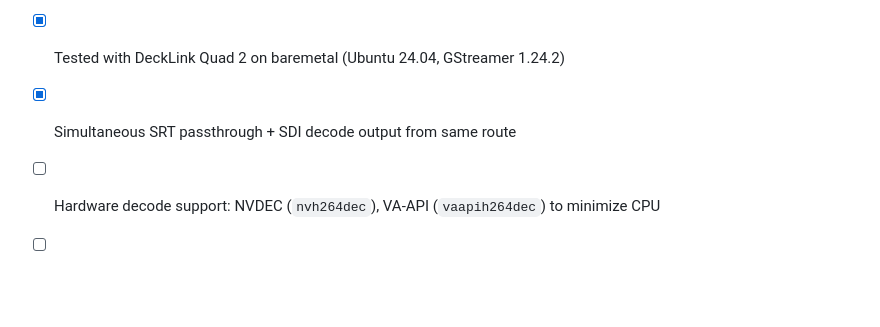
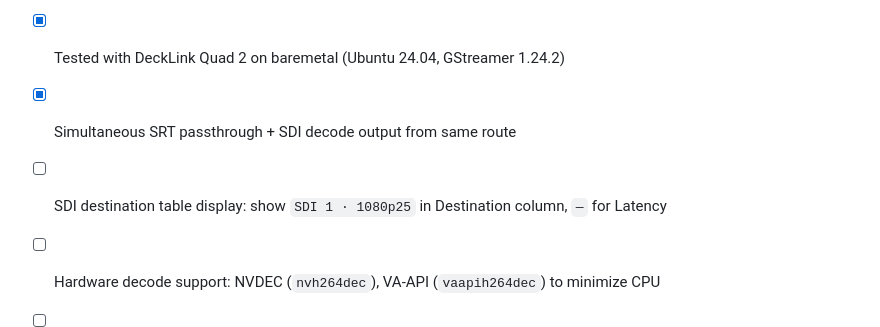
Before and after one commit to visual-alchemy/blackgate-project, a Markdown page: ROADMAP.md, the part around the change. Drawn GitHub-style; blank space fills up the shorter version.

Commit message:
docs: add SDI destination table display to roadmap

```diff
--- a/ROADMAP.md
+++ b/ROADMAP.md
@@ -108,6 +108,7 @@
 - [x] SDI destination UI: device selector (port 0–7), video mode dropdown (1080p/720p/SD/4K)
 - [x] Tested with DeckLink Quad 2 on baremetal (Ubuntu 24.04, GStreamer 1.24.2)
 - [x] Simultaneous SRT passthrough + SDI decode output from same route
+- [ ] SDI destination table display: show `SDI 1 · 1080p25` in Destination column, `—` for Latency
 - [ ] Hardware decode support: NVDEC (`nvh264dec`), VA-API (`vaapih264dec`) to minimize CPU
 - [ ] True auto-detect: match SDI output mode to input source resolution/framerate
 - [ ] Test with Docker deployment (requires host DeckLink driver + device passthrough)
```
